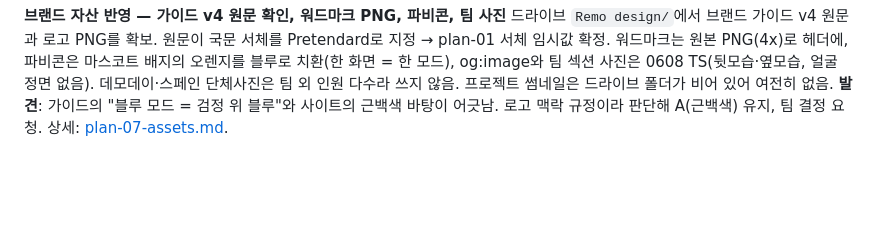
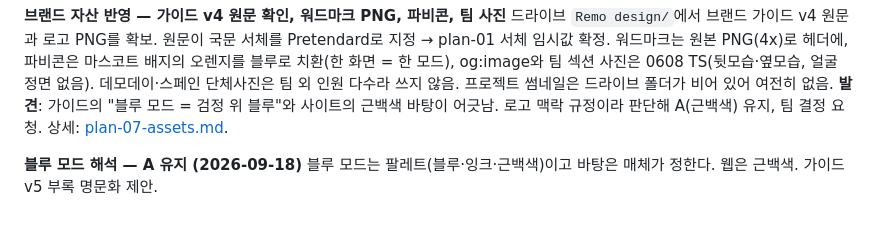
Before and after one commit to rhochoi/remo-web, a Markdown page: docs/decisions.md, the part around the change. GitHub-like rendering; blank space fills up the shorter version.

```diff
--- a/docs/decisions.md
+++ b/docs/decisions.md
@@ -92,3 +92,6 @@ F11 개인정보 고지·동의는 폼 공개 전 필수 — 방침 URL·보유
 드라이브 `Remo design/`에서 브랜드 가이드 v4 원문과 로고 PNG를 확보. 원문이 국문 서체를 Pretendard로 지정 → plan-01 서체 임시값 확정. 워드마크는 원본 PNG(4x)로 헤더에, 파비콘은 마스코트 배지의 오렌지를 블루로 치환(한 화면 = 한 모드), og:image와 팀 섹션 사진은 0608 TS(뒷모습·옆모습, 얼굴 정면 없음).
 데모데이·스페인 단체사진은 팀 외 인원 다수라 쓰지 않음. 프로젝트 썸네일은 드라이브 폴더가 비어 있어 여전히 없음.
 **발견**: 가이드의 "블루 모드 = 검정 위 블루"와 사이트의 근백색 바탕이 어긋남. 로고 맥락 규정이라 판단해 A(근백색) 유지, 팀 결정 요청. 상세: [plan-07-assets.md](plan-07-assets.md).
+
+**블루 모드 해석 — A 유지 (2026-09-18)**
+블루 모드는 팔레트(블루·잉크·근백색)이고 바탕은 매체가 정한다. 웹은 근백색. 가이드 v5 부록 명문화 제안.
```
Also changed, not shown: README.md (+1 -2 lines), docs/plan-07-assets.md (+3 -3 lines).
